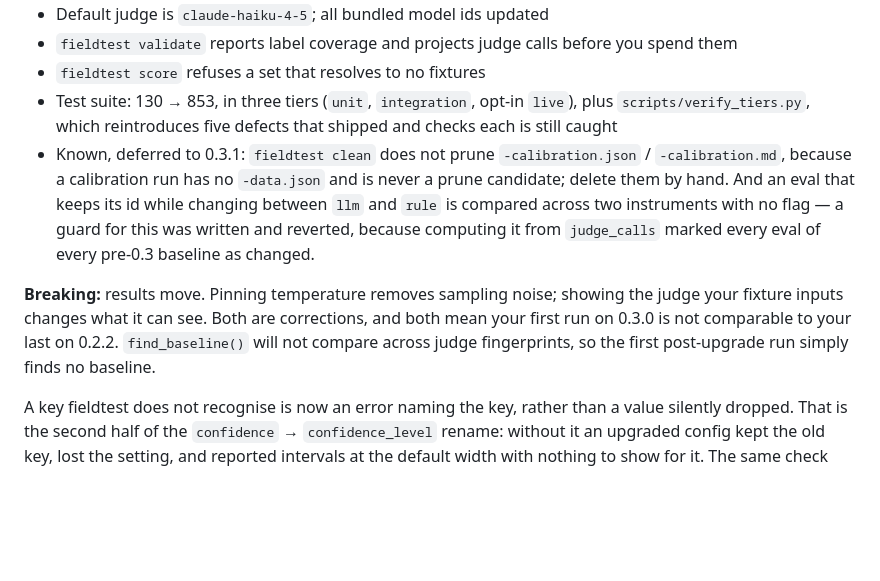
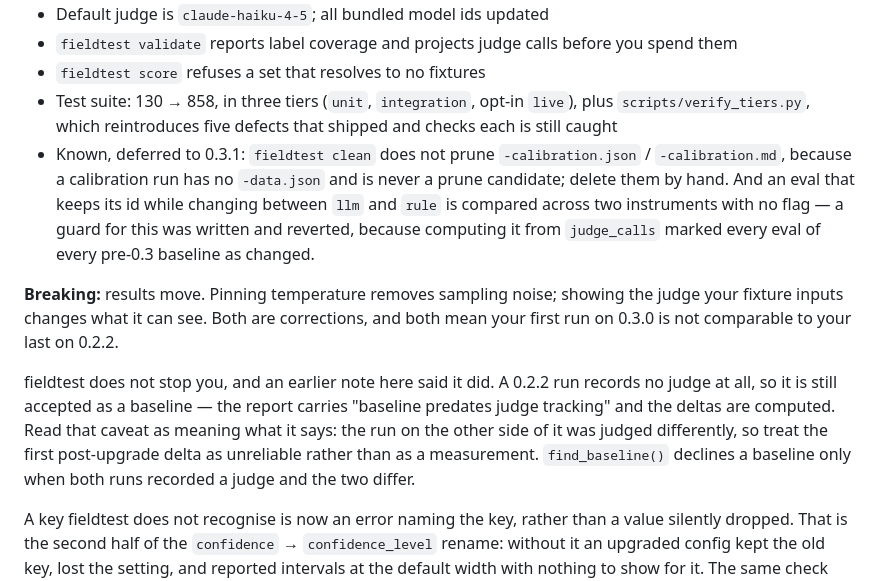
Before and after one commit to gmitt98/fieldtest, a Markdown page: CHANGELOG.md, the part around the change. Drawn GitHub-style; blank space fills up the shorter version.

Commit message:
Correct what the notes say happens when you upgrade
The 0.3.0 notes said `find_baseline()` will not compare across judge
fingerprints, "so the first post-upgrade run simply finds no baseline".
It does find one. A 0.2.2 run records no judge block at all — the block
arrived in 66ddabd, six commits after the v0.2.2 tag — so the guard's
`if candidate_judge` is falsy and the run is accepted, carrying the
"baseline predates judge tracking" caveat.

That is worse than describing nothing: the note promised a protection the
tool does not provide, so a reader would trust a delta it implied would
not exist, across exactly the temperature and input-visibility changes the
same paragraph calls breaking. The note now says what happens and what to
do with it, and a test pins both halves.

```diff
--- a/CHANGELOG.md
+++ b/CHANGELOG.md
@@ -486,7 +486,7 @@ tracking" about a run whose judge it had recorded minutes earlier and that
 - Default judge is `claude-haiku-4-5`; all bundled model ids updated
 - `fieldtest validate` reports label coverage and projects judge calls before you spend them
 - `fieldtest score` refuses a set that resolves to no fixtures
-- Test suite: 130 → 853, in three tiers (`unit`, `integration`, opt-in `live`),
+- Test suite: 130 → 858, in three tiers (`unit`, `integration`, opt-in `live`),
   plus `scripts/verify_tiers.py`, which reintroduces five defects that shipped
   and checks each is still caught
 - Known, deferred to 0.3.1: `fieldtest clean` does not prune `-calibration.json`
@@ -498,8 +498,14 @@ tracking" about a run whose judge it had recorded minutes earlier and that
 
 **Breaking:** results move. Pinning temperature removes sampling noise; showing the judge your
 fixture inputs changes what it can see. Both are corrections, and both mean your first run on
-0.3.0 is not comparable to your last on 0.2.2. `find_baseline()` will not compare across judge
-fingerprints, so the first post-upgrade run simply finds no baseline.
+0.3.0 is not comparable to your last on 0.2.2.
+
+fieldtest does not stop you, and an earlier note here said it did. A 0.2.2 run records no judge
+at all, so it is still accepted as a baseline — the report carries "baseline predates judge
+tracking" and the deltas are computed. Read that caveat as meaning what it says: the run on the
+other side of it was judged differently, so treat the first post-upgrade delta as unreliable
+rather than as a measurement. `find_baseline()` declines a baseline only when both runs recorded
+a judge and the two differ.
 
 A key fieldtest does not recognise is now an error naming the key, rather than a value
 silently dropped. That is the second half of the `confidence` → `confidence_level` rename:
```
